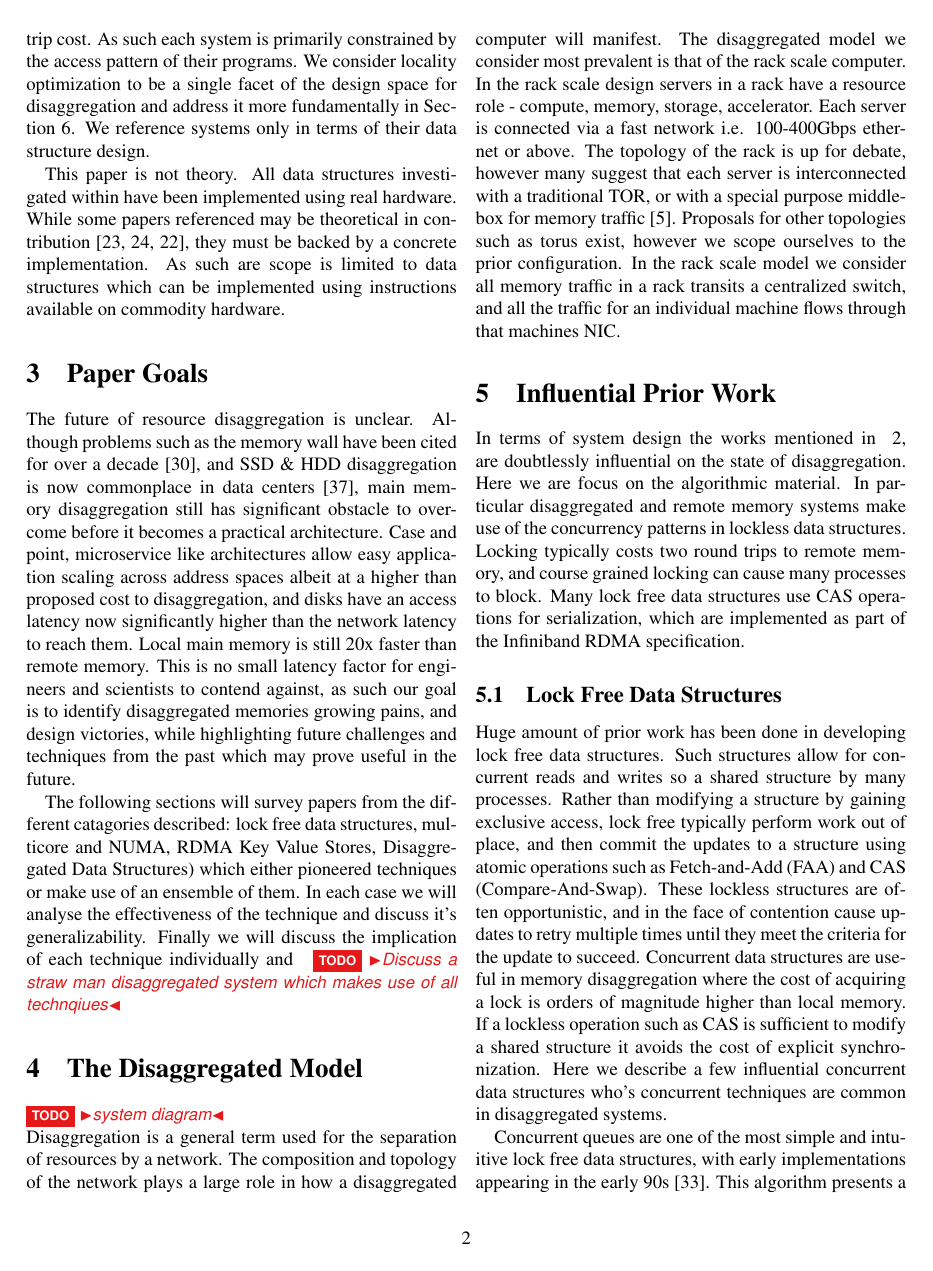
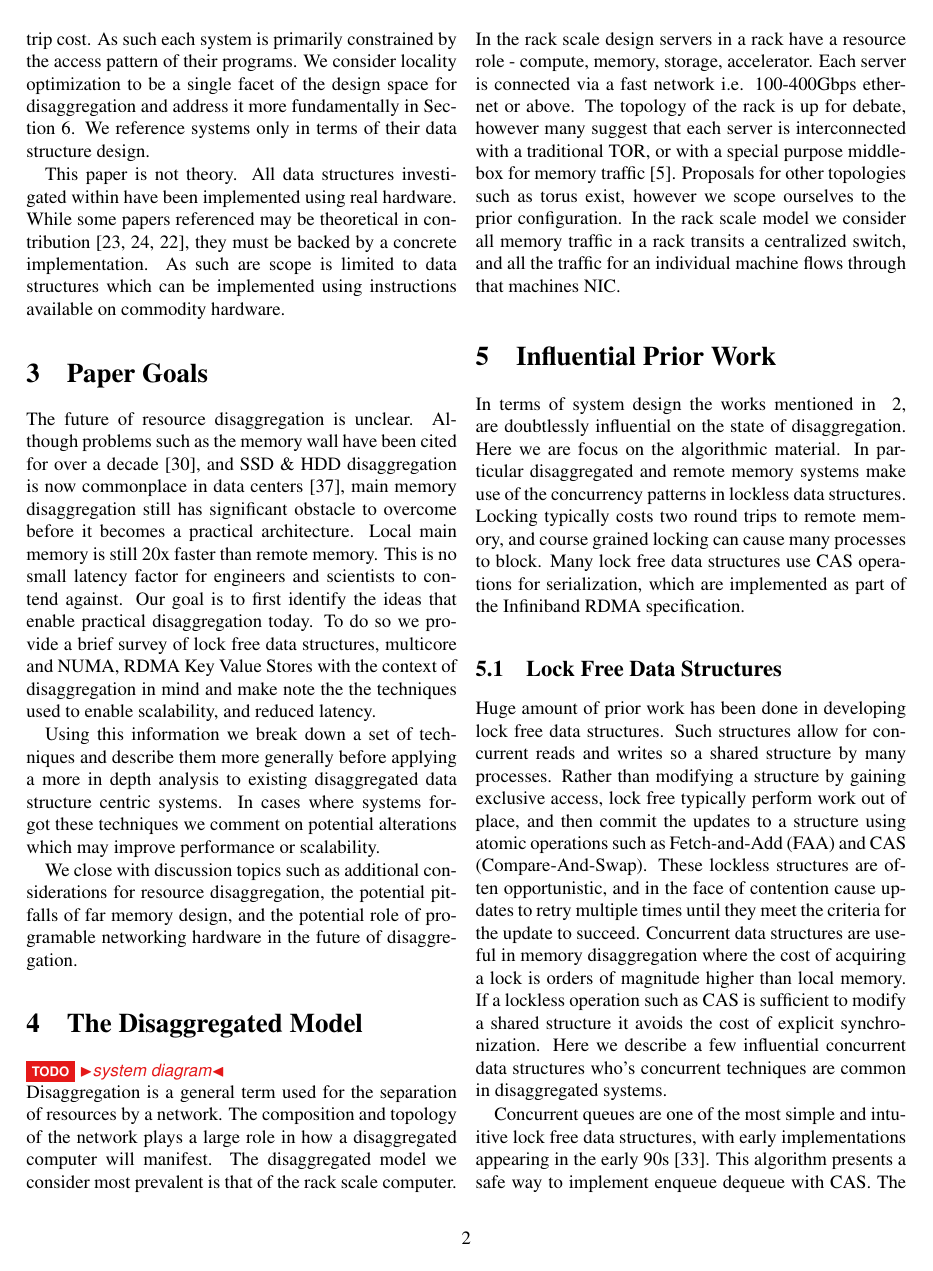
Before and after one commit to wantonsolutions/ddc-papers, a LaTeX document (RemoteStructures/paper.tex, which reads RemoteStructures/body.tex): page 2 of 13. Compiled offline with pdfLaTeX.

Commit message:
still 4 things to expand for alex and the table needs to be done

```diff
--- a/RemoteStructures/body.tex
+++ b/RemoteStructures/body.tex
@@ -118,23 +118,25 @@ The future of resource disaggregation is unclear. Although problems such as the
 memory wall have been cited for over a decade~\cite{blade-server}, and SSD \&
 HDD disaggregation is now commonplace in data centers~\cite{decible}, main
 memory disaggregation still has significant obstacle to overcome before it
-becomes a practical architecture. Case and point, microservice like
-architectures allow easy application scaling across address spaces albeit at a
-higher than proposed cost to disaggregation, and disks have an access latency
-now significantly higher than the network latency to reach them. Local main
-memory is still 20x faster than remote memory. This is no small latency factor
-for engineers and scientists to contend against, as such our goal is to identify
-disaggregated memories growing pains, and design victories, while highlighting
-future challenges and techniques from the past which may prove useful in the
-future.
+becomes a practical architecture.  Local main memory is still 20x faster than
+remote memory. This is no small latency factor for engineers and scientists to
+contend against. Our goal is to first identify the ideas that enable practical
+disaggregation today. To do so we provide a brief survey of lock free data
+structures, multicore and NUMA, RDMA Key Value Stores with the context of
+disaggregation in mind and make note the the techniques used to enable
+scalability, and reduced latency.
 
-The following sections will survey papers from the different catagories
-described: lock free data structures, multicore and NUMA, RDMA Key Value Stores,
-Disaggregated Data Structures) which either pioneered techniques or make use of
-an ensemble of them. In each case we will analyse the effectiveness of the
-technique and discuss it's generalizability. Finally we will discuss the
-implication of each technique individually and ~\todo{Discuss a straw man
-disaggregated system which makes use of all technqiues}
+Using this information we break down a set of techniques and describe them more
+generally before applying a more in depth analysis to existing disaggregated
+data structure centric systems. In cases where systems forgot these techniques
+we comment on potential alterations which may improve performance or
+scalability.
+
+We close with discussion topics such as additional considerations for resource
+disaggregation, the potential pitfalls of far memory design, and the potential
+role of programable networking hardware in the future of disaggregation.
+
+
 
 % Disaggregated algorithms have the trait that they are one sided, and computed
 % over a network.  All shared memory algorithms are one sided, but few are
```
Also changed, not shown: RemoteStructures/body.tex (50 more changed lines).
